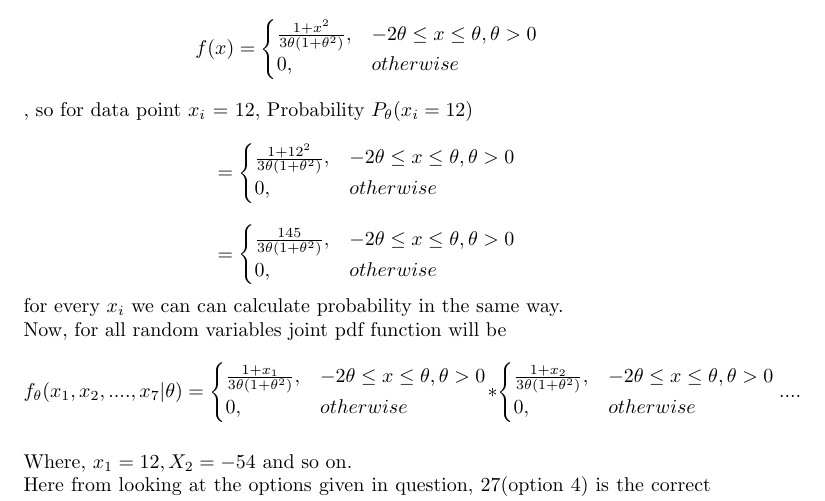
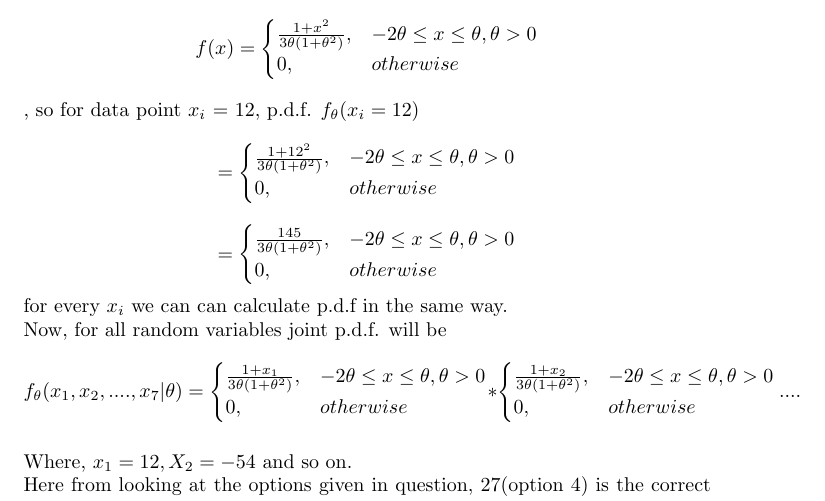
Before and after one commit to ShreySatapara/AI5030-Probability, a LaTeX problem sheet (Assignment 1/main.tex): part of page 2 of 2, cut so that both start at the same text. Compiled offline with pdfLaTeX.

Commit message:
typo updated

```diff
--- a/Assignment 1/main.tex
+++ b/Assignment 1/main.tex
@@ -44,7 +44,7 @@ Here, p.d.f of distribution is \[
 \frac{1 + x^2}{3\theta(1+\theta^2)},& -2\theta \leq x \leq \theta, \theta > 0\\
     0,              & otherwise
 \end{cases}
-\], so for data point \(x_i\) = 12, Probability \(P_\theta(x_i = 12)\)  \[= \begin{cases}
+\], so for data point \(x_i\) = 12, p.d.f. \(f_\theta(x_i = 12)\)  \[= \begin{cases}
 \frac{1 + 12^2}{3\theta(1+\theta^2)},& -2\theta \leq x \leq \theta, \theta > 0\\
     0,              & otherwise
 \end{cases}
@@ -54,8 +54,8 @@ Here, p.d.f of distribution is \[
     0,              & otherwise
 \end{cases}
 \]
-for every \(x_i\) we can can calculate probability in the same way. \\
-Now, for all random variables joint pdf function will be
+for every \(x_i\) we can can calculate p.d.f in the same way. \\
+Now, for all random variables joint p.d.f. will be
 \[f_\theta(x_1,x_2,....,x_7 | \theta)= \begin{cases}
 \frac{1 + x_1}{3\theta(1+\theta^2)},& -2\theta \leq x \leq \theta, \theta > 0\\
     0,              & otherwise
```
Also changed, not shown: Assignment 1/AI5030_A1.pdf.
